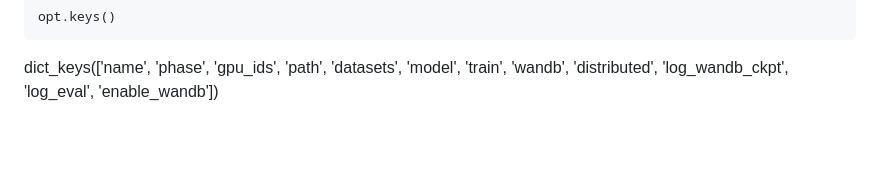
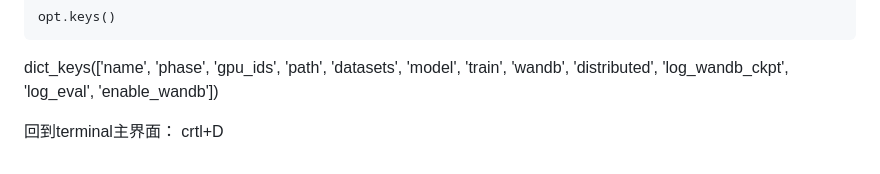
Before and after one commit to Lyric98/probML6701, a Markdown page: BNE/LyricLearningRecord.md, the part around the change. Drawn GitHub-style; blank space fills up the shorter version.

````diff
--- a/BNE/LyricLearningRecord.md
+++ b/BNE/LyricLearningRecord.md
@@ -128,3 +128,5 @@ dir(opt)
 opt.keys()
 ```
 dict_keys(['name', 'phase', 'gpu_ids', 'path', 'datasets', 'model', 'train', 'wandb', 'distributed', 'log_wandb_ckpt', 'log_eval', 'enable_wandb'])
+
+回到terminal主界面： crtl+D
````
